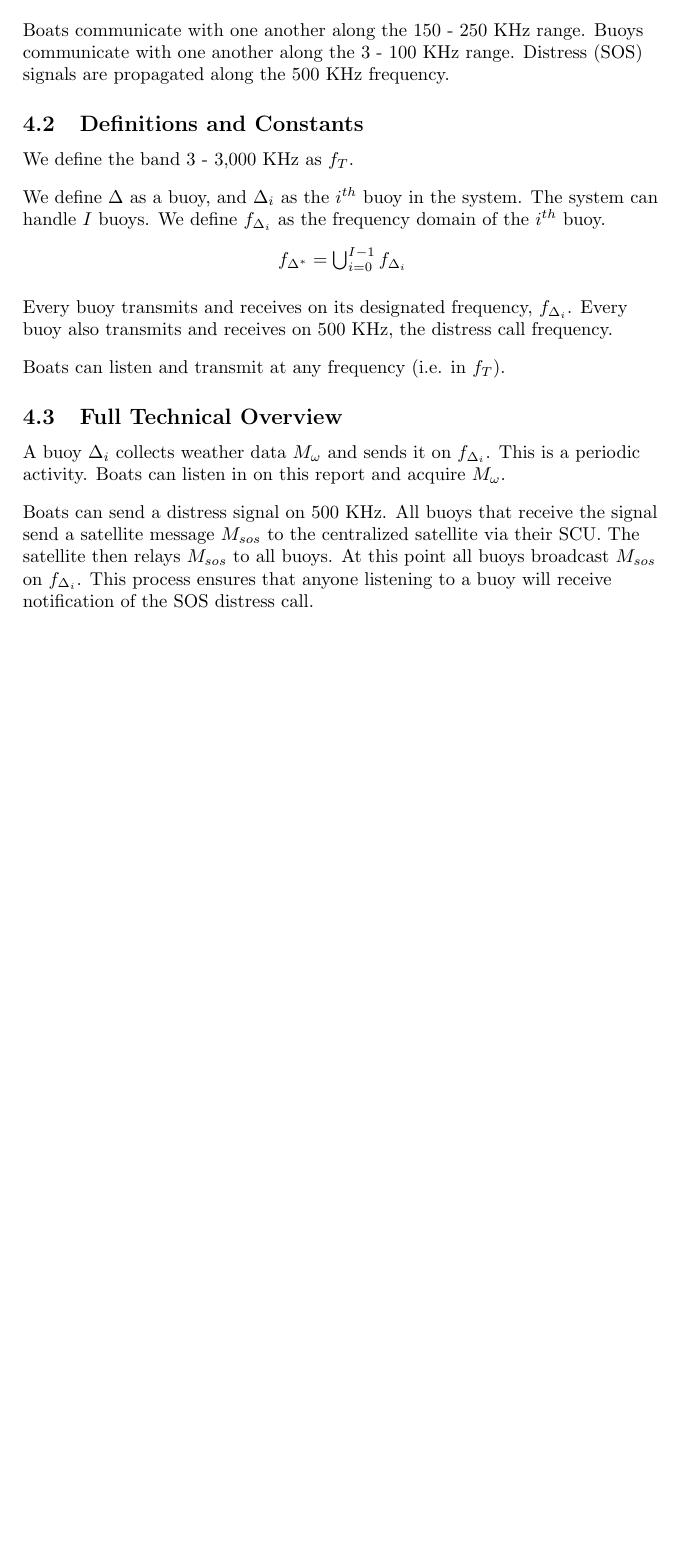
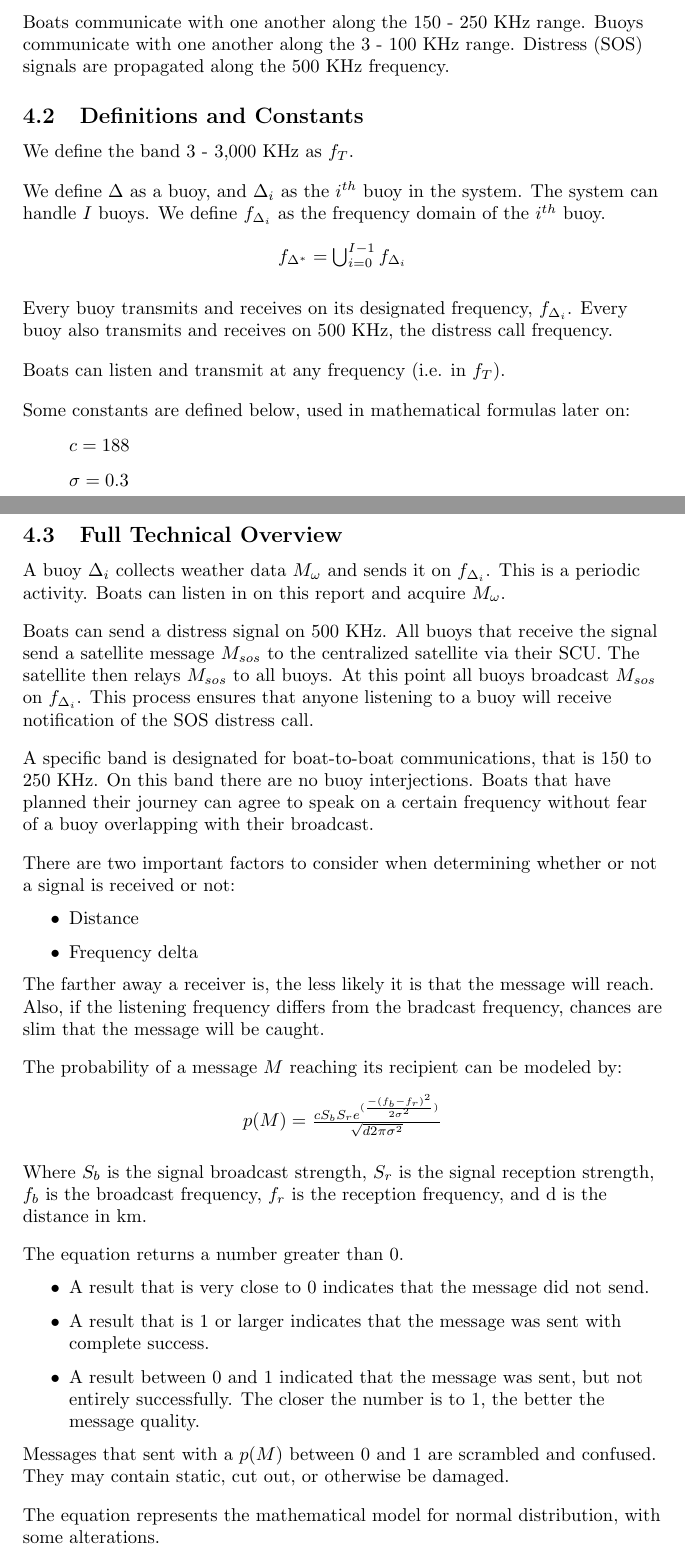
Before and after one commit to Mandrenkov/MEC2016WeatherNet, a LaTeX document (Doc/doc.tex): part of page 3 of 3 before the commit and two parts of pages 3 and 4 of 4 after it, the two joined at a grey line, cut so that both start at the same text, the shorter picture padded with empty space. Compiled offline with pdfLaTeX.

Commit message:
docs rev 2

```diff
--- a/Doc/doc.tex
+++ b/Doc/doc.tex
@@ -115,6 +117,15 @@
 
 		Boats can listen and transmit at any frequency (i.e. in $f_{T}$).
 
+		\bigskip
+
+		Some constants are defined below, used in mathematical formulas later on:
+
+		\begin{itemize}
+			\item[] $c = 188$
+			\item[] $\sigma = 0.3$
+		\end{itemize}
+
 	\subsection{Full Technical Overview}
 
 		A buoy $\Delta_{i}$ collects weather data $M_{\omega}$ and sends it on $f_{\Delta_{i}}$. This is a periodic activity. Boats can listen in on this report and acquire $M_{\omega}$.
@@ -123,6 +134,53 @@
 
 		Boats can send a distress signal on \fsos KHz. All buoys that receive the signal send a satellite message $M_{sos}$ to the centralized satellite via their SCU. The satellite then relays $M_{sos}$ to all buoys. At this point all buoys broadcast $M_{sos}$ on $f_{\Delta_{i}}$. This process ensures that anyone listening to a buoy will receive notification of the SOS distress call.
 
+		\bigskip
+
+		A specific band is designated for boat-to-boat communications, that is \fbl to \fbh KHz. On this band there are no buoy interjections. Boats that have planned their journey can agree to speak on a certain frequency without fear of a buoy overlapping with their broadcast.
+
+		\bigskip
+
+		There are two important factors to consider when determining whether or not a signal is received or not:
+
+		\begin{itemize}
+			\item Distance
+			\item Frequency delta
+		\end{itemize}
+
+		The farther away a receiver is, the less likely it is that the message will reach. Also, if the listening frequency differs from the bradcast frequency, chances are slim that the message will be caught.
+
+		\bigskip
+
+		The probability of a message $M$ reaching its recipient can be modeled by:
+
+		\bigskip
+		\centering
+
+		$p(M) = \frac{c S_{b} S_{r} e^{(\frac{-(f_{b}-f_{r})^2}{2\sigma^{2}})}}{\sqrt{d2\pi\sigma^{2}}}$
+
+		\flushleft
+		\bigskip
+
+		Where $S_{b}$ is the signal broadcast strength, $S_{r}$ is the signal reception strength, $f_{b}$ is the broadcast frequency, $f_{r}$ is the reception frequency, and d is the distance in km.
+
+		\bigskip
+
+		The equation returns a number greater than 0.
+
+		\begin{itemize}
+			\item A result that is very close to 0 indicates that the message did not send.
+			\item A result that is 1 or larger indicates that the message was sent with complete success.
+			\item A result between 0 and 1 indicated that the message was sent, but not entirely successfully. The closer the number is to 1, the better the message quality.
+		\end{itemize}
+
+		Messages that sent with a $p(M)$ between 0 and 1 are scrambled and confused. They may contain static, cut out, or otherwise be damaged.
+
+		\bigskip
+
+		The equation represents the mathematical model for normal distribution, with some alterations.
+
+
+
 % section internal_states (end)
 
 
```
Also changed, not shown: Doc/doc.pdf, Doc/doc.tex (2 more changed lines), 2 other files.
